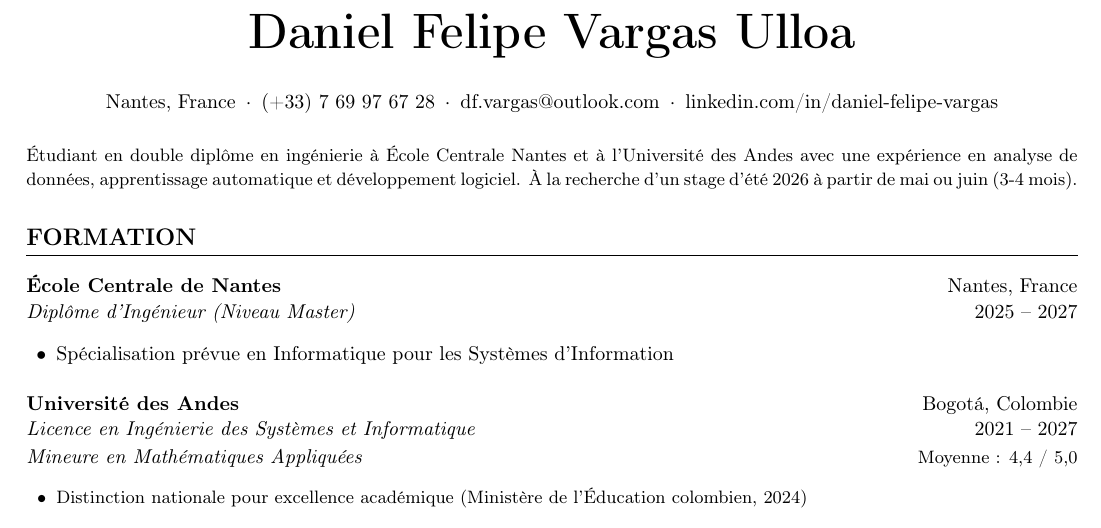
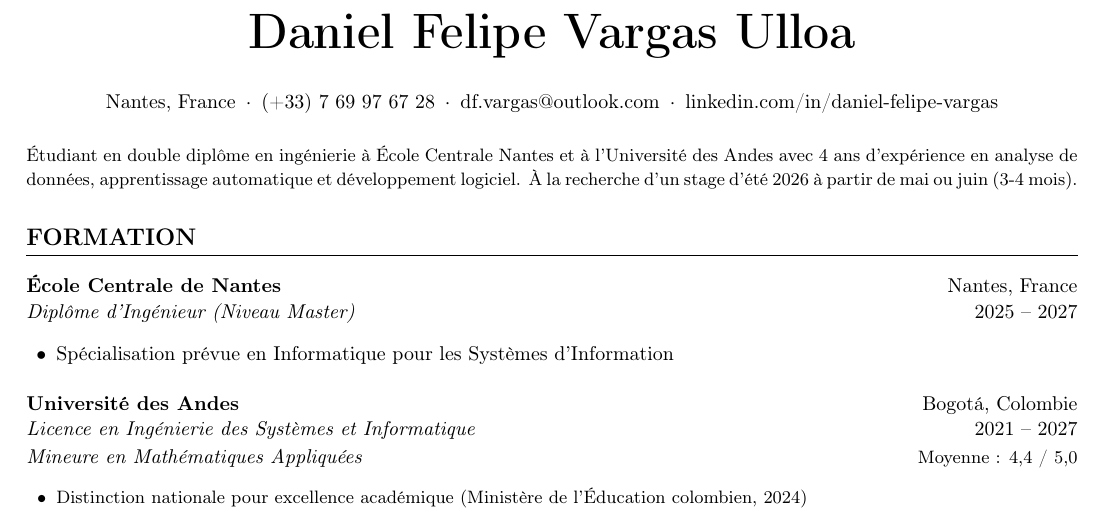
Before and after one commit to Daniel27110/Resume, a LaTeX document (main.tex, which reads sections/header.tex): part of the page, cut so that both start at the same text. Compiled offline with pdfLaTeX.

Commit message:
Update header section

```diff
--- a/sections/header.tex
+++ b/sections/header.tex
@@ -14,5 +14,5 @@
 
 {\justifying\parfillskip=0pt\small
 
-  \noindent Étudiant en double diplôme en ingénierie à École Centrale Nantes et à l'Université des Andes avec une expérience en analyse de données, apprentissage automatique et développement logiciel. À la recherche d'un stage d'été 2026 à partir de mai ou juin (3-4 mois).
+  \noindent Étudiant en double diplôme en ingénierie à École Centrale Nantes et à l'Université des Andes avec 4 ans d'expérience en analyse de données, apprentissage automatique et développement logiciel. À la recherche d'un stage d'été 2026 à partir de mai ou juin (3-4 mois).
 \par}
```
Also changed, not shown: main.pdf.
